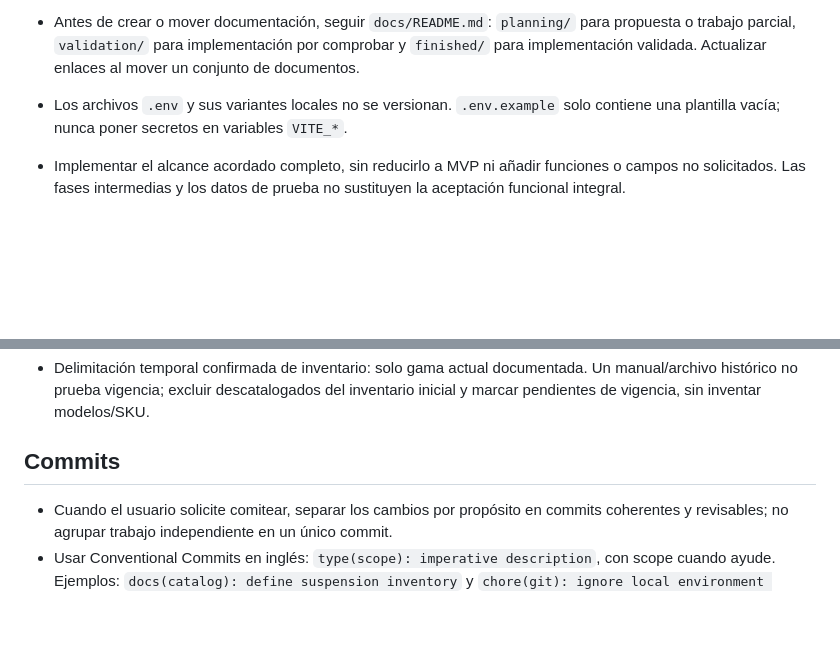
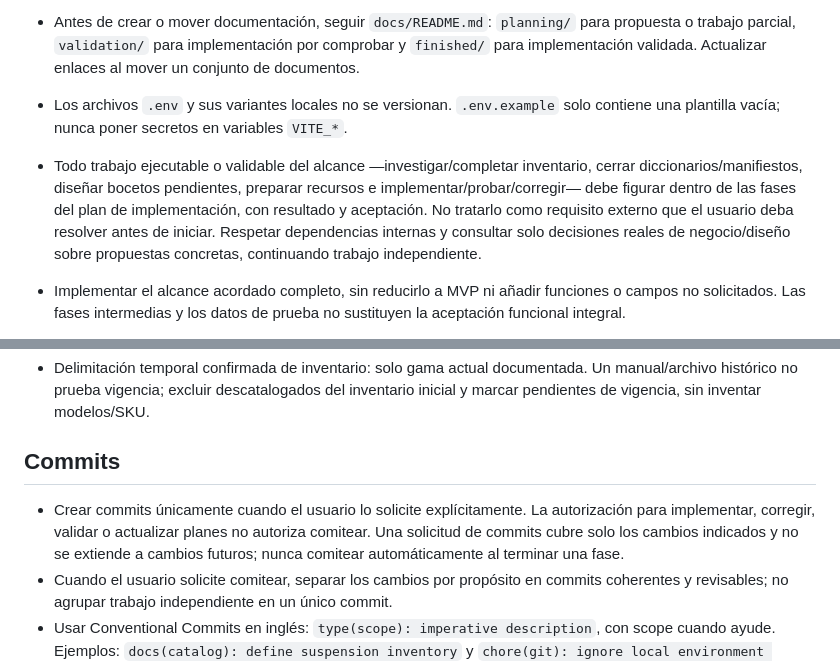
Before and after one commit to joelito322/web-fox-rockshox, a Markdown page: AGENTS.md, 2 parts joined by grey strips. Rendered like a GitHub page; blank space fills up the shorter version.

Commit message:
docs(agents): require explicit authorization before creating commits

```diff
--- a/AGENTS.md
+++ b/AGENTS.md
@@ -5,6 +5,7 @@
 - La dirección objetivo del producto está en `docs/planning/README.md`; el código descrito abajo es el prototipo de referencia y puede reconstruirse según esos planes.
 - Antes de crear o mover documentación, seguir `docs/README.md`: `planning/` para propuesta o trabajo parcial, `validation/` para implementación por comprobar y `finished/` para implementación validada. Actualizar enlaces al mover un conjunto de documentos.
 - Los archivos `.env` y sus variantes locales no se versionan. `.env.example` solo contiene una plantilla vacía; nunca poner secretos en variables `VITE_*`.
+- Todo trabajo ejecutable o validable del alcance —investigar/completar inventario, cerrar diccionarios/manifiestos, diseñar bocetos pendientes, preparar recursos e implementar/probar/corregir— debe figurar dentro de las fases del plan de implementación, con resultado y aceptación. No tratarlo como requisito externo que el usuario deba resolver antes de iniciar. Respetar dependencias internas y consultar solo decisiones reales de negocio/diseño sobre propuestas concretas, continuando trabajo independiente.
 - Implementar el alcance acordado completo, sin reducirlo a MVP ni añadir funciones o campos no solicitados. Las fases intermedias y los datos de prueba no sustituyen la aceptación funcional integral.
 - Arquitectura aprobada en `docs/planning/02-arquitectura-y-frontend.md`: módulos por funcionalidad y reglas de montaje independientes de React, Three.js y Supabase. Aplicar SOLID con criterio y reutilizar componentes/reglas sin crear capas ni abstracciones innecesarias.
 - Seguir `docs/planning/06-ui-y-ux.md` para lenguaje de interfaz: títulos sin redundancias, vocabulario coherente de usuario y mapeo de códigos técnicos a etiquetas y mensajes comprensibles. No mostrar claves internas, errores brutos del SDK ni términos de implementación en los recorridos normales. Usar voz propia del producto MTB: sin «Aquí puedes…», comentarios de asistente ni instrucciones genéricas de relleno; conservar etiquetas, errores y contexto necesarios.
@@ -72,6 +73,7 @@ Para agregar modelos nuevos, actualiza `src/data/suspension.ts` y asigna su imag
 - Delimitación temporal confirmada de inventario: solo gama actual documentada. Un manual/archivo histórico no prueba vigencia; excluir descatalogados del inventario inicial y marcar pendientes de vigencia, sin inventar modelos/SKU.
 
 ## Commits
+- Crear commits únicamente cuando el usuario lo solicite explícitamente. La autorización para implementar, corregir, validar o actualizar planes no autoriza comitear. Una solicitud de commits cubre solo los cambios indicados y no se extiende a cambios futuros; nunca comitear automáticamente al terminar una fase.
 - Cuando el usuario solicite comitear, separar los cambios por propósito en commits coherentes y revisables; no agrupar trabajo independiente en un único commit.
 - Usar Conventional Commits en inglés: `type(scope): imperative description`, con scope cuando ayude. Ejemplos: `docs(catalog): define suspension inventory` y `chore(git): ignore local environment files`. Si se añade cuerpo, escribirlo también en inglés.
 - Elegir el tipo según el cambio real: `docs` para documentación, `fix` para correcciones funcionales, `feat` para funciones implementadas y `chore` para mantenimiento. Documentar una función futura no es implementarla ni justifica `feat`.
```
